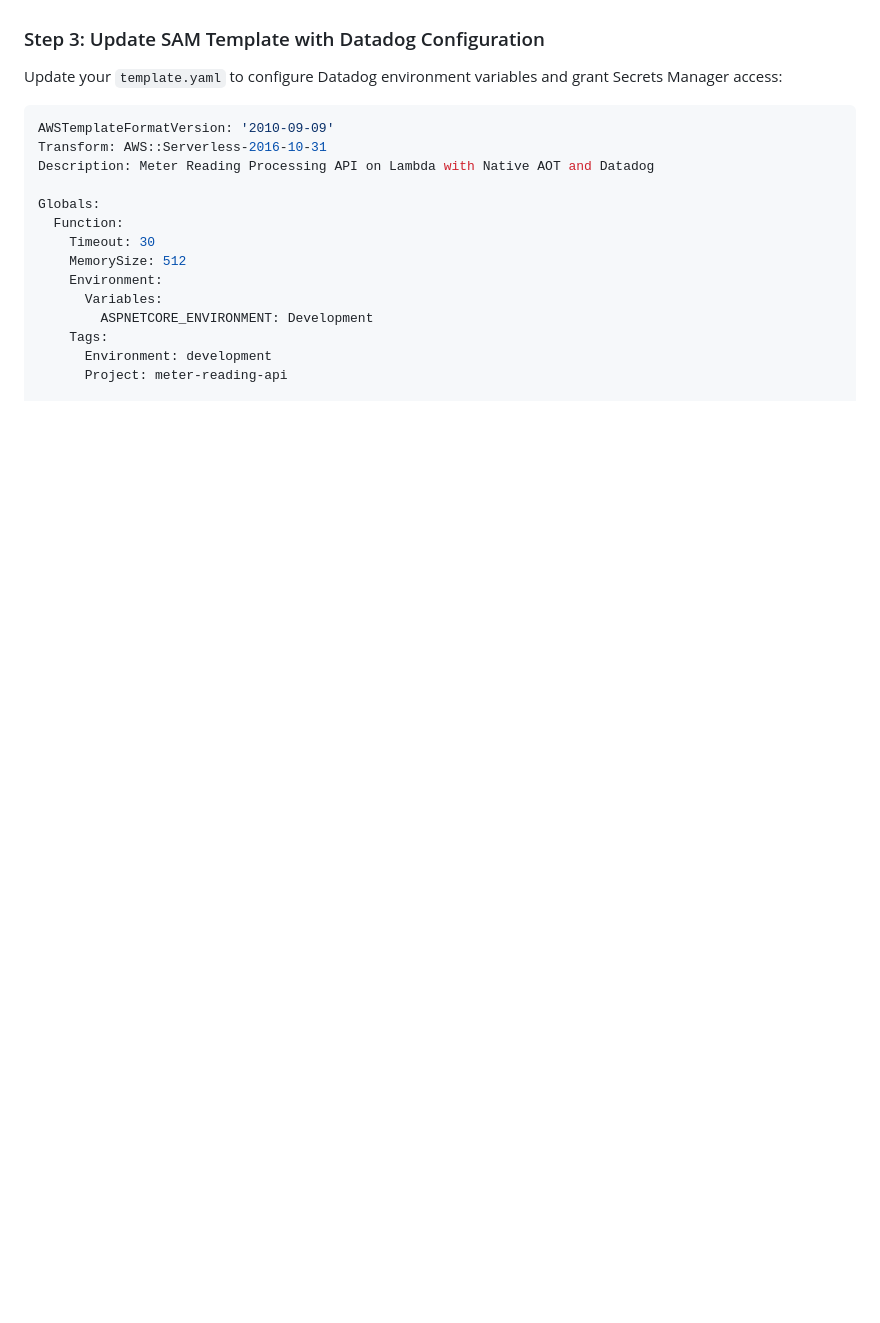
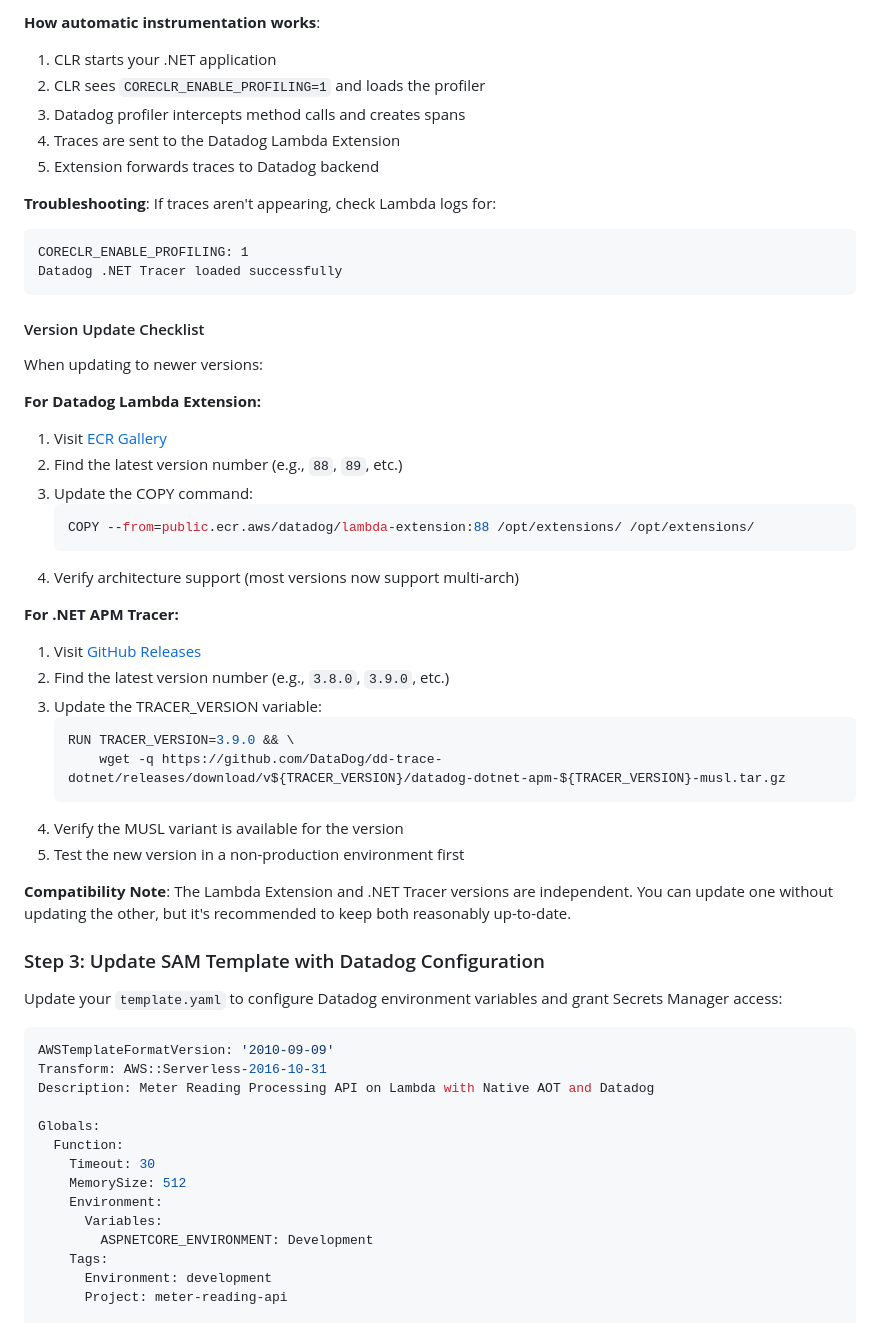
Before and after one commit to jek-bao-choo/datadog-proof, a Markdown page: csharp/net8dot0__web__processmeterreading/README.md, the part around the change printed below. Drawn GitHub-style; blank space fills up the shorter version.

````diff
--- a/csharp/net8dot0__web__processmeterreading/README.md
+++ b/csharp/net8dot0__web__processmeterreading/README.md
@@ -1970,3 +2052,41 @@ RUN echo '#!/bin/sh' > /var/runtime/bootstrap && \
+**How automatic instrumentation works**:
+1. CLR starts your .NET application
+2. CLR sees `CORECLR_ENABLE_PROFILING=1` and loads the profiler
+3. Datadog profiler intercepts method calls and creates spans
+4. Traces are sent to the Datadog Lambda Extension
+5. Extension forwards traces to Datadog backend
+
+**Troubleshooting**: If traces aren't appearing, check Lambda logs for:
+```
+CORECLR_ENABLE_PROFILING: 1
+Datadog .NET Tracer loaded successfully
+```
+
+#### Version Update Checklist
+
+When updating to newer versions:
+
+**For Datadog Lambda Extension:**
+1. Visit [ECR Gallery](https://gallery.ecr.aws/datadog/lambda-extension)
+2. Find the latest version number (e.g., `88`, `89`, etc.)
+3. Update the COPY command:
+   ```dockerfile
+   COPY --from=public.ecr.aws/datadog/lambda-extension:88 /opt/extensions/ /opt/extensions/
+   ```
+4. Verify architecture support (most versions now support multi-arch)
+
+**For .NET APM Tracer:**
+1. Visit [GitHub Releases](https://github.com/DataDog/dd-trace-dotnet/releases)
+2. Find the latest version number (e.g., `3.8.0`, `3.9.0`, etc.)
+3. Update the TRACER_VERSION variable:
+   ```dockerfile
+   RUN TRACER_VERSION=3.9.0 && \
+       wget -q https://github.com/DataDog/dd-trace-dotnet/releases/download/v${TRACER_VERSION}/datadog-dotnet-apm-${TRACER_VERSION}-musl.tar.gz
+   ```
+4. Verify the MUSL variant is available for the version
+5. Test the new version in a non-production environment first
+
+**Compatibility Note**: The Lambda Extension and .NET Tracer versions are independent. You can update one without updating the other, but it's recommended to keep both reasonably up-to-date.
 
 ### Step 3: Update SAM Template with Datadog Configuration
 
````
Also changed, not shown: other parts of csharp/net8dot0__web__processmeterreading/README.md (+108 -26 lines).
